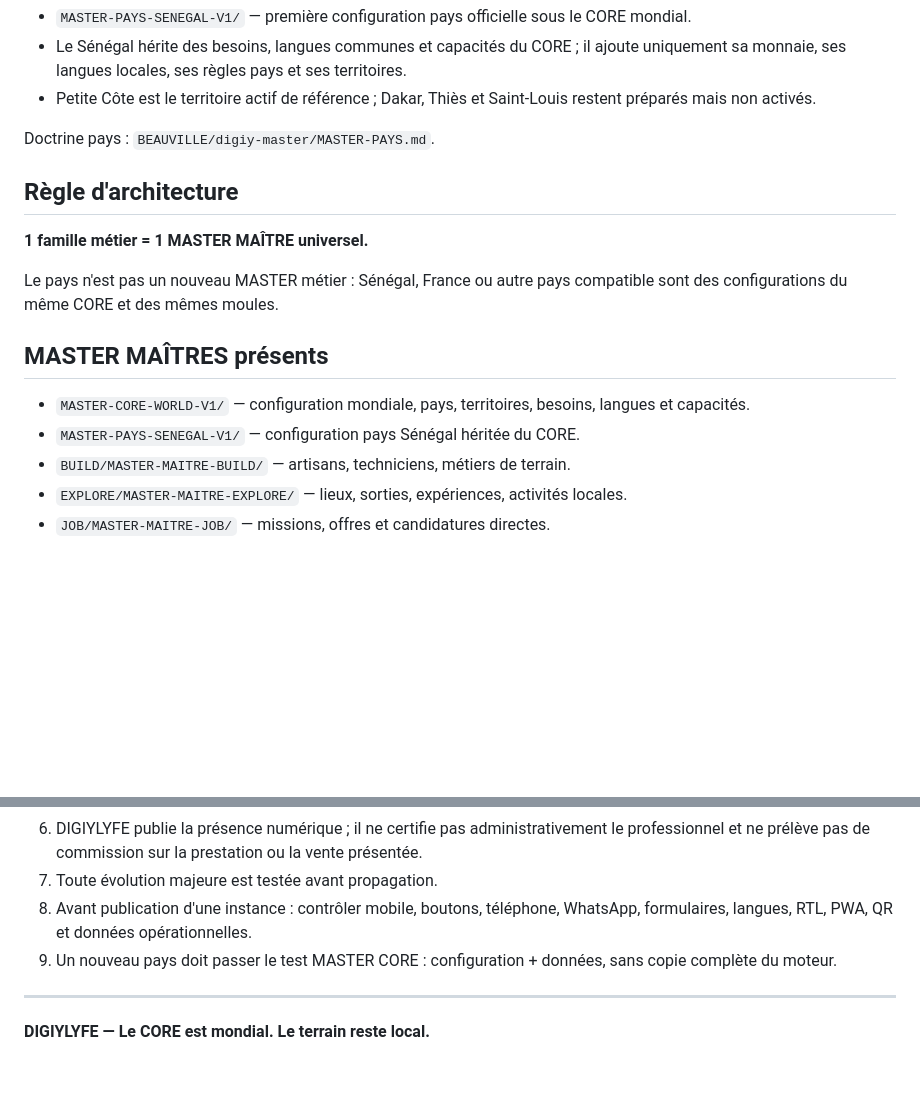
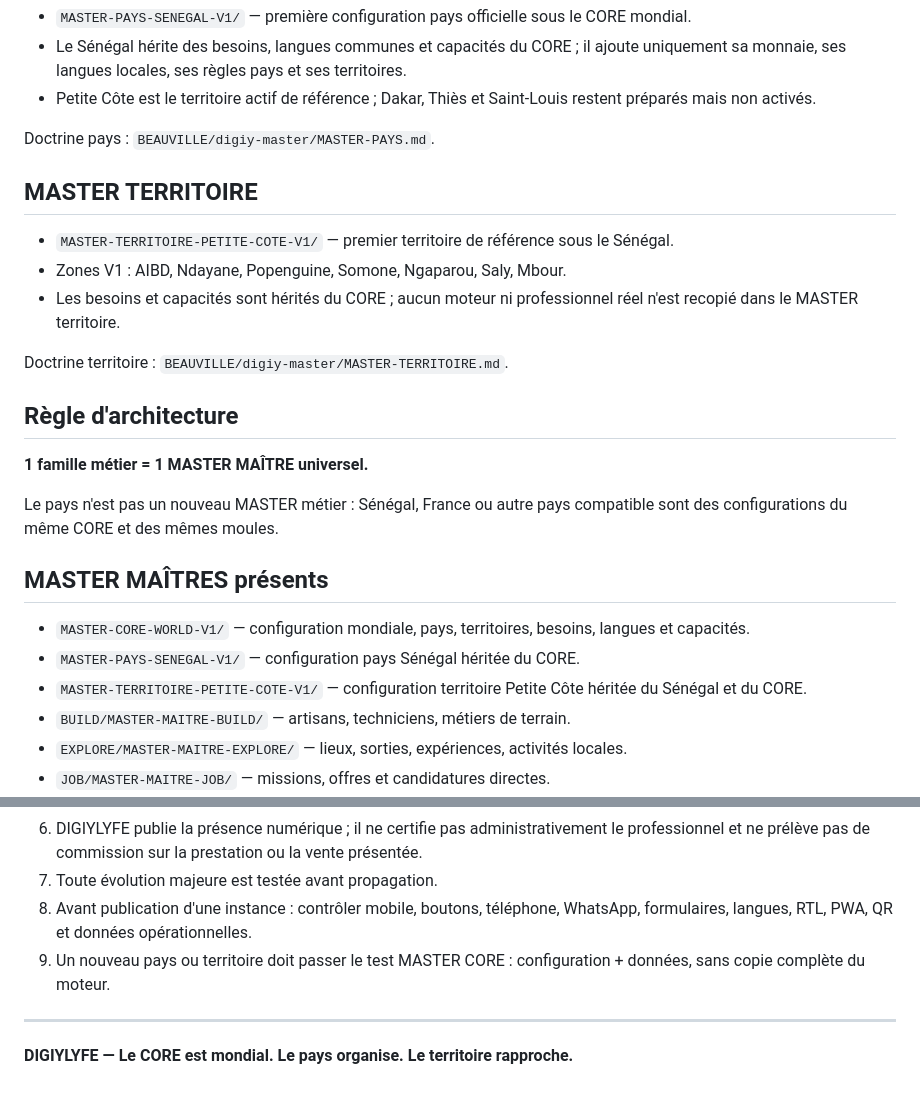
Before and after one commit to BEAUVILLE/digiy-master-modeles, a Markdown page: README.md, 2 parts joined by grey strips. Rendered like a GitHub page; blank space fills up the shorter version.

Commit message:
Docs: register Petite Côte territory master

```diff
--- a/README.md
+++ b/README.md
@@ -28,6 +28,14 @@ La doctrine complète est conservée dans `BEAUVILLE/digiy-master/MASTER-CORE.md
 
 Doctrine pays : `BEAUVILLE/digiy-master/MASTER-PAYS.md`.
 
+## MASTER TERRITOIRE
+
+- `MASTER-TERRITOIRE-PETITE-COTE-V1/` — premier territoire de référence sous le Sénégal.
+- Zones V1 : AIBD, Ndayane, Popenguine, Somone, Ngaparou, Saly, Mbour.
+- Les besoins et capacités sont hérités du CORE ; aucun moteur ni professionnel réel n'est recopié dans le MASTER territoire.
+
+Doctrine territoire : `BEAUVILLE/digiy-master/MASTER-TERRITOIRE.md`.
+
 ## Règle d'architecture
 
 **1 famille métier = 1 MASTER MAÎTRE universel.**
@@ -38,6 +46,7 @@ Le pays n'est pas un nouveau MASTER métier : Sénégal, France ou autre pays co
 
 - `MASTER-CORE-WORLD-V1/` — configuration mondiale, pays, territoires, besoins, langues et capacités.
 - `MASTER-PAYS-SENEGAL-V1/` — configuration pays Sénégal héritée du CORE.
+- `MASTER-TERRITOIRE-PETITE-COTE-V1/` — configuration territoire Petite Côte héritée du Sénégal et du CORE.
 - `BUILD/MASTER-MAITRE-BUILD/` — artisans, techniciens, métiers de terrain.
 - `EXPLORE/MASTER-MAITRE-EXPLORE/` — lieux, sorties, expériences, activités locales.
 - `JOB/MASTER-MAITRE-JOB/` — missions, offres et candidatures directes.
@@ -78,8 +87,8 @@ Chaque MASTER opérationnel doit tendre vers :
 6. DIGIYLYFE publie la présence numérique ; il ne certifie pas administrativement le professionnel et ne prélève pas de commission sur la prestation ou la vente présentée.
 7. Toute évolution majeure est testée avant propagation.
 8. Avant publication d'une instance : contrôler mobile, boutons, téléphone, WhatsApp, formulaires, langues, RTL, PWA, QR et données opérationnelles.
-9. Un nouveau pays doit passer le test MASTER CORE : configuration + données, sans copie complète du moteur.
+9. Un nouveau pays ou territoire doit passer le test MASTER CORE : configuration + données, sans copie complète du moteur.
 
 ---
 
-**DIGIYLYFE — Le CORE est mondial. Le terrain reste local.**
+**DIGIYLYFE — Le CORE est mondial. Le pays organise. Le territoire rapproche.**
```
